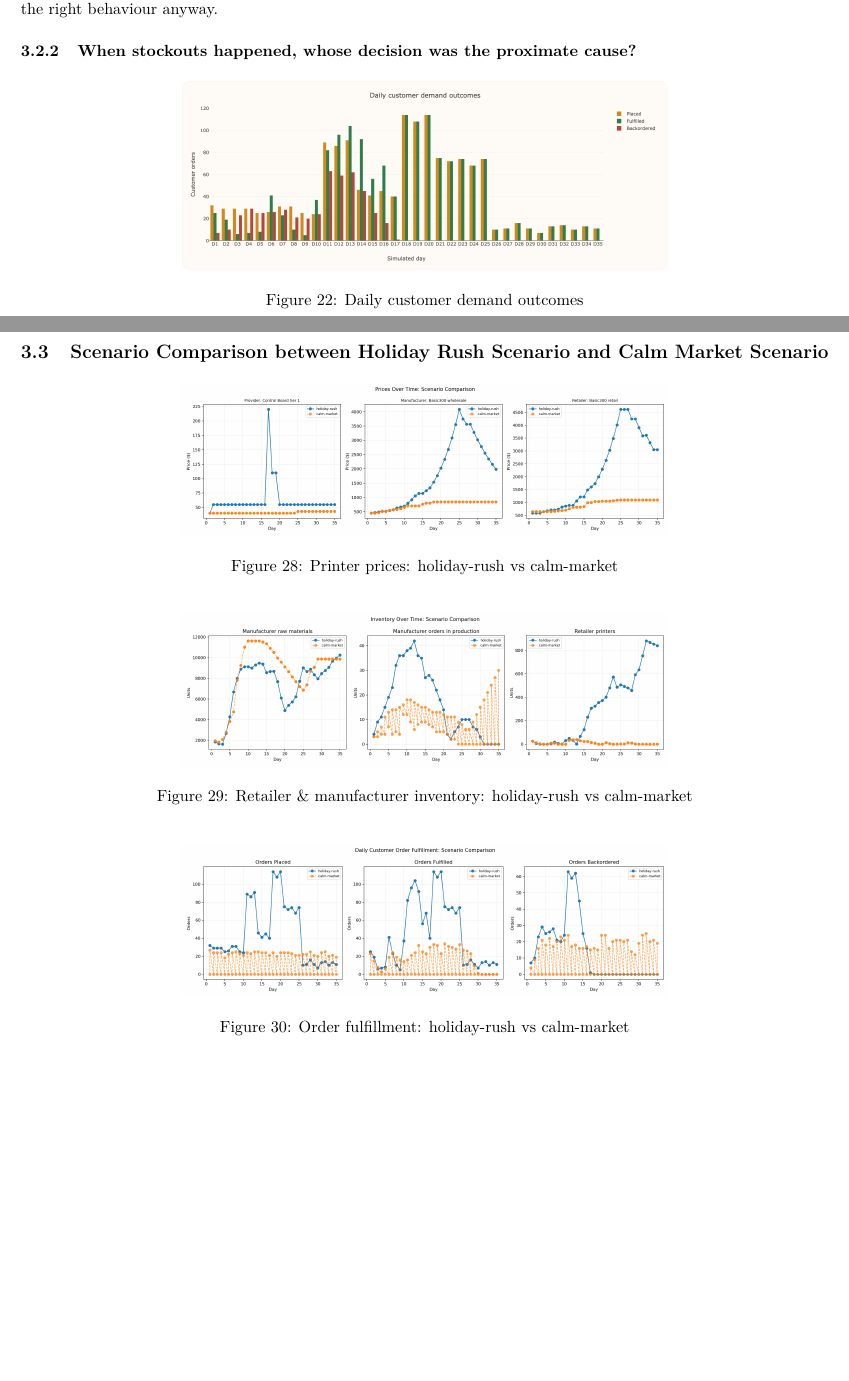
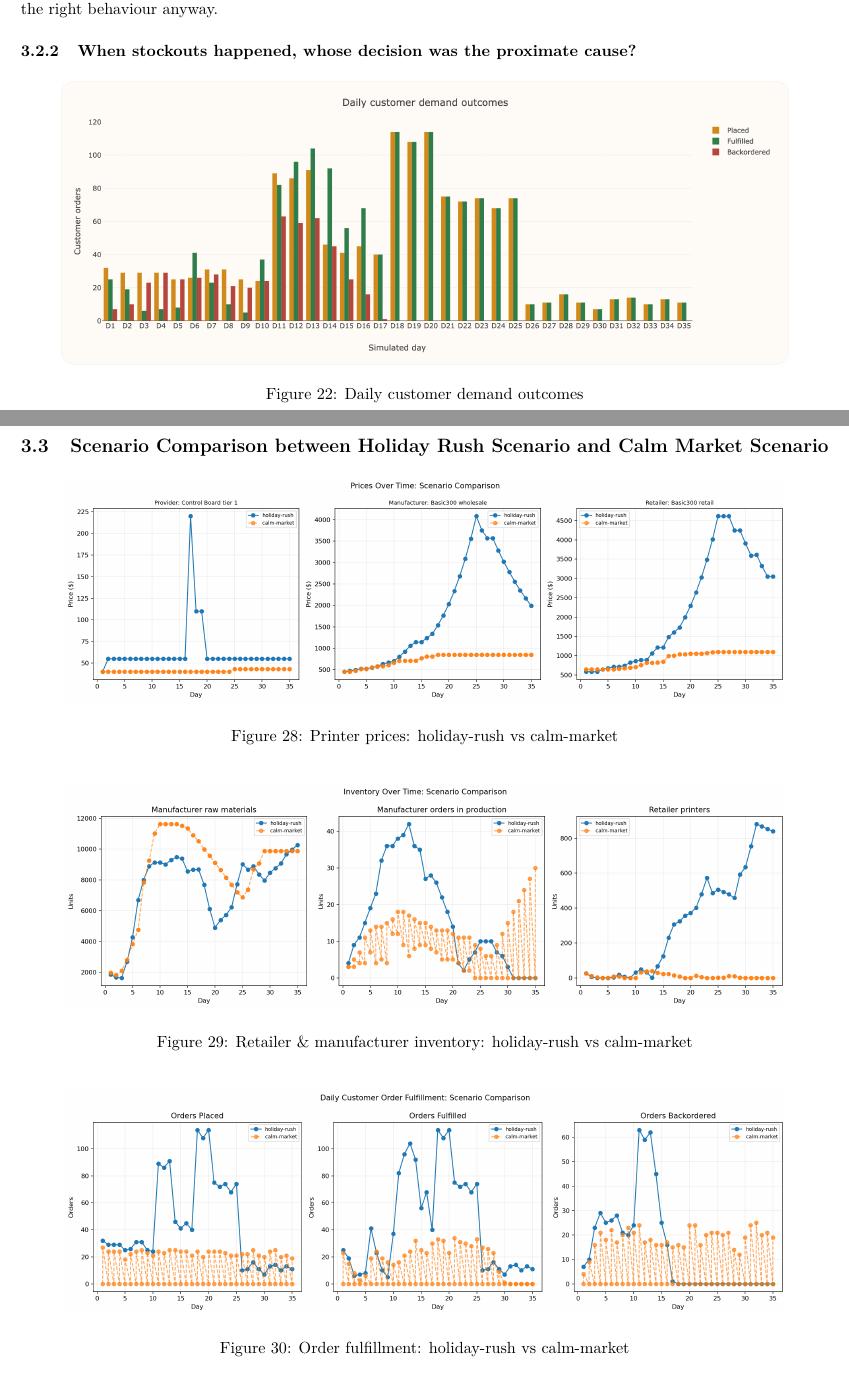
Before and after one commit to albieta/printer-factory-sim, a LaTeX document (docs/report_week8_latex/main.tex): two parts of pages 15 and 20 of 22 before the commit and two parts of pages 15 and 20 of 23 after it, joined at a grey line, cut so that both start at the same text, the shorter picture padded with empty space. Compiled offline with pdfLaTeX.

Commit message:
bigger graphs

```diff
--- a/docs/report_week8_latex/main.tex
+++ b/docs/report_week8_latex/main.tex
@@ -604,7 +604,7 @@ cause?}
 
 \begin{figure}[H]
 \centering
-\includegraphics[width=0.6\textwidth]{images/1_Daily_customer_demand_outcomes.png}
+\includegraphics[width=0.9\textwidth]{images/1_Daily_customer_demand_outcomes.png}
 \caption{Daily customer demand outcomes}
 \end{figure}
 
@@ -761,19 +761,19 @@ Scenario}\label{scenario-comparison-between-holiday-rush-scenario-and-calm-marke
 
 \begin{figure}[H]
 \centering
-\includegraphics[width=0.6\textwidth]{images/comparison_prices_over_time.png}
+\includegraphics[width=0.9\textwidth]{images/comparison_prices_over_time.png}
 \caption{Printer prices: holiday-rush vs calm-market}
 \end{figure}
 
 \begin{figure}[H]
 \centering
-\includegraphics[width=0.6\textwidth]{images/comparison_inventory_over_time.png}
+\includegraphics[width=0.9\textwidth]{images/comparison_inventory_over_time.png}
 \caption{Retailer \& manufacturer inventory: holiday-rush vs calm-market}
 \end{figure}
 
 \begin{figure}[H]
 \centering
-\includegraphics[width=0.6\textwidth]{images/comparison_order_fulfillment.png}
+\includegraphics[width=0.9\textwidth]{images/comparison_order_fulfillment.png}
 \caption{Order fulfillment: holiday-rush vs calm-market}
 \end{figure}
 
```
Also changed, not shown: docs/report_week8_latex/main.tex (2 more changed lines), 3 other files.
